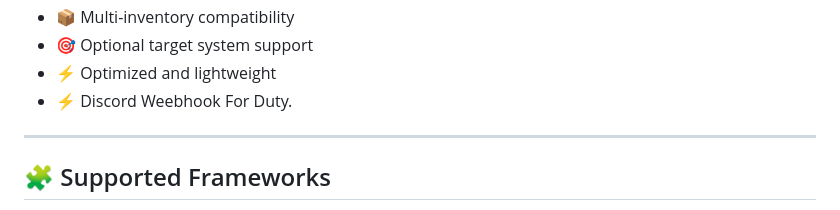
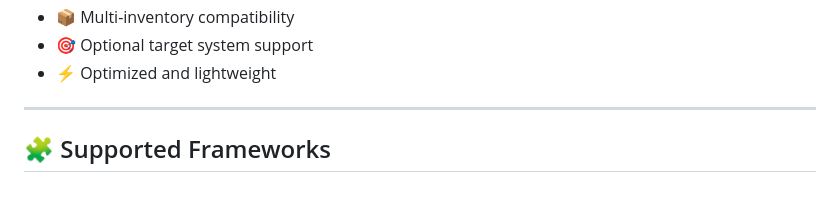
Before and after one commit to Joy-Devnath12/Digonto-Ambulance-Job, a Markdown page: README.md, the part around the change. Drawn GitHub-style.

Commit message:
Remove Discord Webhook feature mention

```diff
--- a/README.md
+++ b/README.md
@@ -20,7 +20,6 @@ Originally based on the excellent [Arius Ambulance Job](https://github.com/Arius
 - 📦 Multi-inventory compatibility
 - 🎯 Optional target system support
 - ⚡ Optimized and lightweight
-- ⚡ Discord Weebhook For Duty.
 
 ---
 
```
